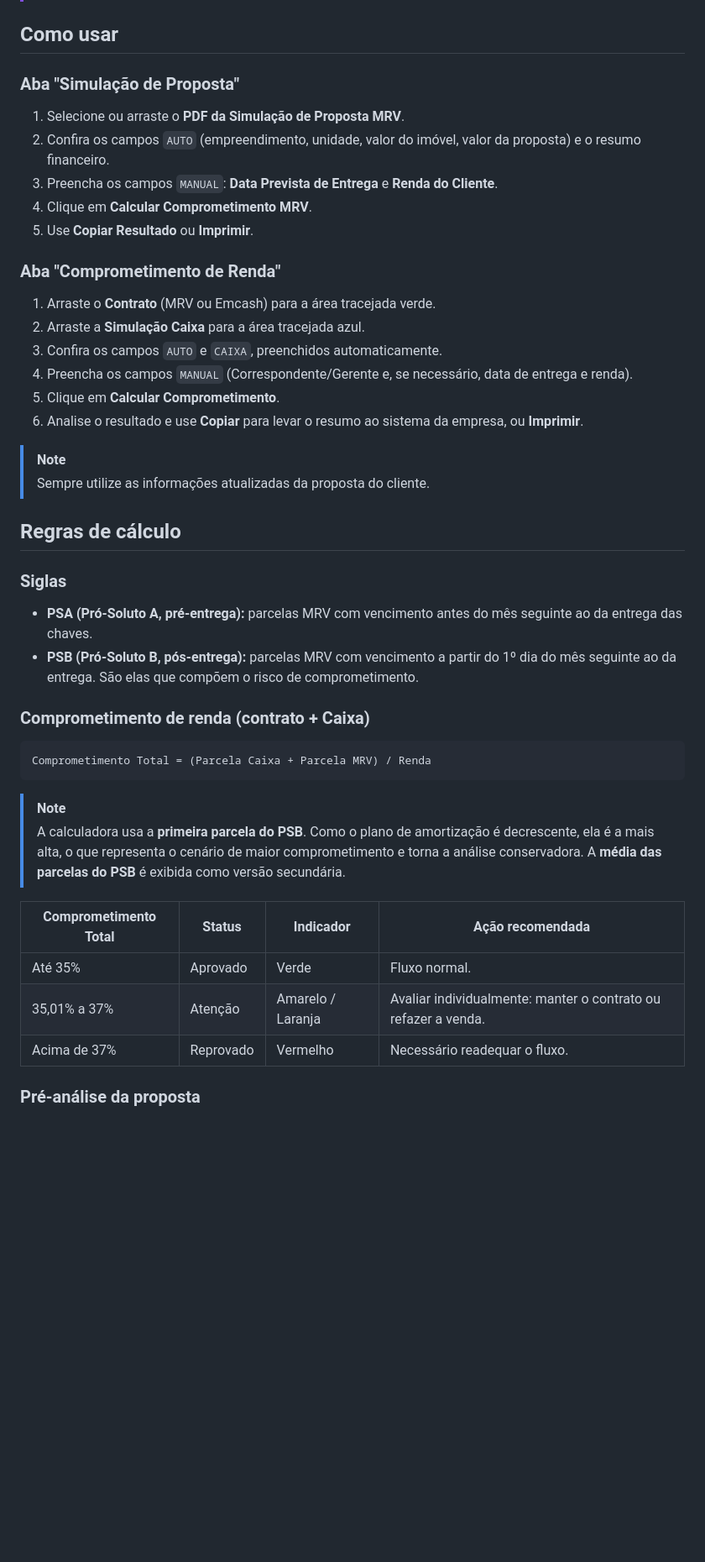
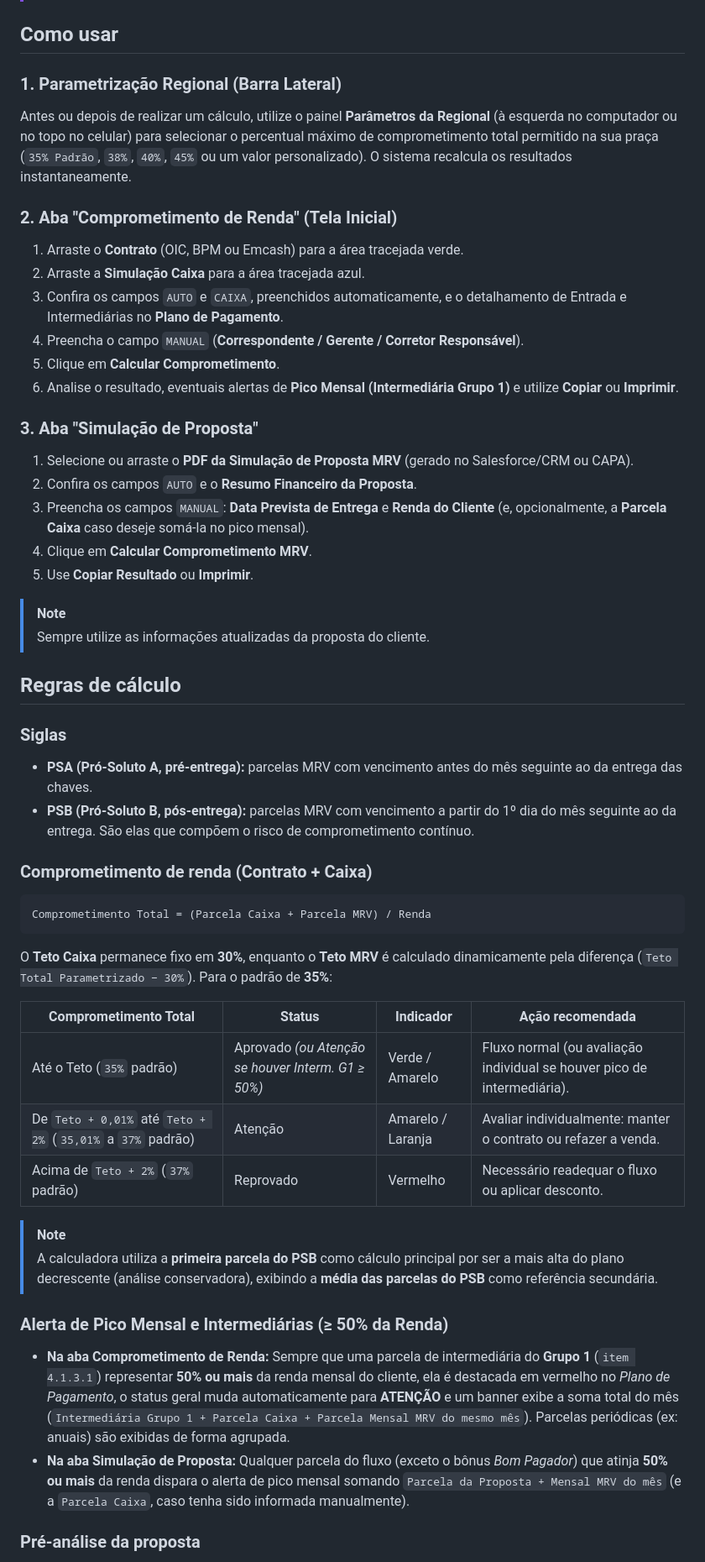
Before and after one commit to misaelguedes-git/calculadoraMRV, a Markdown page: README.md, the part around one of its changes. Shown at 84% size. GitHub-like rendering; blank space fills up the shorter version.

````diff
--- a/README.md
+++ b/README.md
@@ -77,22 +76,26 @@ A versão 2.0 foi construída sob os princípios de *Privacy by Design* (LGPD):
 
 ## Como usar
 
-### Aba "Simulação de Proposta"
+### 1. Parametrização Regional (Barra Lateral)
 
-1. Selecione ou arraste o **PDF da Simulação de Proposta MRV**.
-2. Confira os campos `AUTO` (empreendimento, unidade, valor do imóvel, valor da proposta) e o resumo financeiro.
-3. Preencha os campos `MANUAL`: **Data Prevista de Entrega** e **Renda do Cliente**.
+Antes ou depois de realizar um cálculo, utilize o painel **Parâmetros da Regional** (à esquerda no computador ou no topo no celular) para selecionar o percentual máximo de comprometimento total permitido na sua praça (`35% Padrão`, `38%`, `40%`, `45%` ou um valor personalizado). O sistema recalcula os resultados instantaneamente.
+
+### 2. Aba "Comprometimento de Renda" (Tela Inicial)
+
+1. Arraste o **Contrato** (OIC, BPM ou Emcash) para a área tracejada verde.
+2. Arraste a **Simulação Caixa** para a área tracejada azul.
+3. Confira os campos `AUTO` e `CAIXA`, preenchidos automaticamente, e o detalhamento de Entrada e Intermediárias no **Plano de Pagamento**.
+4. Preencha o campo `MANUAL` (**Correspondente / Gerente / Corretor Responsável**).
+5. Clique em **Calcular Comprometimento**.
+6. Analise o resultado, eventuais alertas de **Pico Mensal (Intermediária Grupo 1)** e utilize **Copiar** ou **Imprimir**.
+
+### 3. Aba "Simulação de Proposta"
+
+1. Selecione ou arraste o **PDF da Simulação de Proposta MRV** (gerado no Salesforce/CRM ou CAPA).
+2. Confira os campos `AUTO` e o **Resumo Financeiro da Proposta**.
+3. Preencha os campos `MANUAL`: **Data Prevista de Entrega** e **Renda do Cliente** (e, opcionalmente, a **Parcela Caixa** caso deseje somá-la no pico mensal).
 4. Clique em **Calcular Comprometimento MRV**.
 5. Use **Copiar Resultado** ou **Imprimir**.
-
-### Aba "Comprometimento de Renda"
-
-1. Arraste o **Contrato** (MRV ou Emcash) para a área tracejada verde.
-2. Arraste a **Simulação Caixa** para a área tracejada azul.
-3. Confira os campos `AUTO` e `CAIXA`, preenchidos automaticamente.
-4. Preencha os campos `MANUAL` (Correspondente/Gerente e, se necessário, data de entrega e renda).
-5. Clique em **Calcular Comprometimento**.
-6. Analise o resultado e use **Copiar** para levar o resumo ao sistema da empresa, ou **Imprimir**.
 
 > [!NOTE]
 > Sempre utilize as informações atualizadas da proposta do cliente.
@@ -102,22 +105,29 @@ A versão 2.0 foi construída sob os princípios de *Privacy by Design* (LGPD):
 ### Siglas
 
 - **PSA (Pró-Soluto A, pré-entrega):** parcelas MRV com vencimento antes do mês seguinte ao da entrega das chaves.
-- **PSB (Pró-Soluto B, pós-entrega):** parcelas MRV com vencimento a partir do 1º dia do mês seguinte ao da entrega. São elas que compõem o risco de comprometimento.
+- **PSB (Pró-Soluto B, pós-entrega):** parcelas MRV com vencimento a partir do 1º dia do mês seguinte ao da entrega. São elas que compõem o risco de comprometimento contínuo.
 
-### Comprometimento de renda (contrato + Caixa)
+### Comprometimento de renda (Contrato + Caixa)
 
-```
+```text
 Comprometimento Total = (Parcela Caixa + Parcela MRV) / Renda
 ```
 
-> [!NOTE]
-> A calculadora usa a **primeira parcela do PSB**. Como o plano de amortização é decrescente, ela é a mais alta, o que representa o cenário de maior comprometimento e torna a análise conservadora. A **média das parcelas do PSB** é exibida como versão secundária.
+O **Teto Caixa** permanece fixo em **30%**, enquanto o **Teto MRV** é calculado dinamicamente pela diferença (`Teto Total Parametrizado − 30%`). Para o padrão de **35%**:
 
 | Comprometimento Total | Status | Indicador | Ação recomendada |
 | --- | --- | --- | --- |
-| Até 35% | Aprovado | Verde | Fluxo normal. |
-| 35,01% a 37% | Atenção | Amarelo / Laranja | Avaliar individualmente: manter o contrato ou refazer a venda. |
-| Acima de 37% | Reprovado | Vermelho | Necessário readequar o fluxo. |
+| Até o Teto (`35%` padrão) | Aprovado *(ou Atenção se houver Interm. G1 ≥ 50%)* | Verde / Amarelo | Fluxo normal (ou avaliação individual se houver pico de intermediária). |
+| De `Teto + 0,01%` até `Teto + 2%` (`35,01%` a `37%` padrão) | Atenção | Amarelo / Laranja | Avaliar individualmente: manter o contrato ou refazer a venda. |
+| Acima de `Teto + 2%` (`37%` padrão) | Reprovado | Vermelho | Necessário readequar o fluxo ou aplicar desconto. |
+
+> [!NOTE]
+> A calculadora utiliza a **primeira parcela do PSB** como cálculo principal por ser a mais alta do plano decrescente (análise conservadora), exibindo a **média das parcelas do PSB** como referência secundária.
+
+### Alerta de Pico Mensal e Intermediárias (≥ 50% da Renda)
+
+- **Na aba Comprometimento de Renda:** Sempre que uma parcela de intermediária do **Grupo 1** (`item 4.1.3.1`) representar **50% ou mais** da renda mensal do cliente, ela é destacada em vermelho no *Plano de Pagamento*, o status geral muda automaticamente para **ATENÇÃO** e um banner exibe a soma total do mês (`Intermediária Grupo 1 + Parcela Caixa + Parcela Mensal MRV do mesmo mês`). Parcelas periódicas (ex: anuais) são exibidas de forma agrupada.
+- **Na aba Simulação de Proposta:** Qualquer parcela do fluxo (exceto o bônus *Bom Pagador*) que atinja **50% ou mais** da renda dispara o alerta de pico mensal somando `Parcela da Proposta + Mensal MRV do mês` (e a `Parcela Caixa`, caso tenha sido informada manualmente).
 
 ### Pré-análise da proposta
 
````
Also changed, not shown: other parts of README.md (+57 -89 lines).
